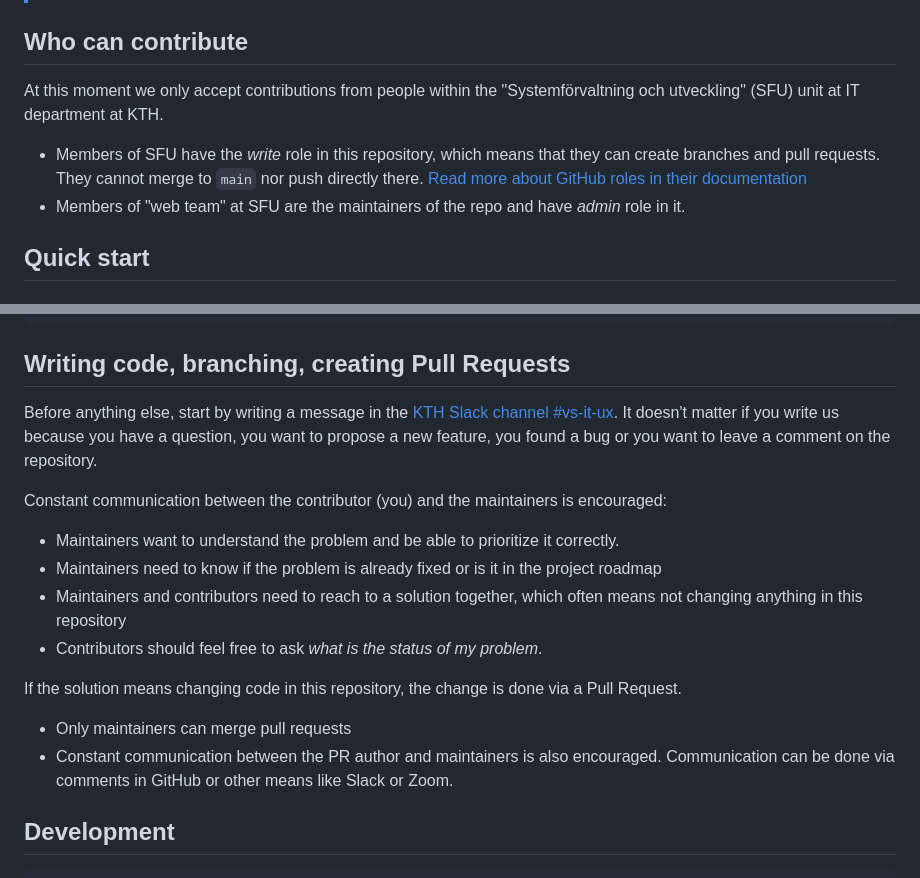
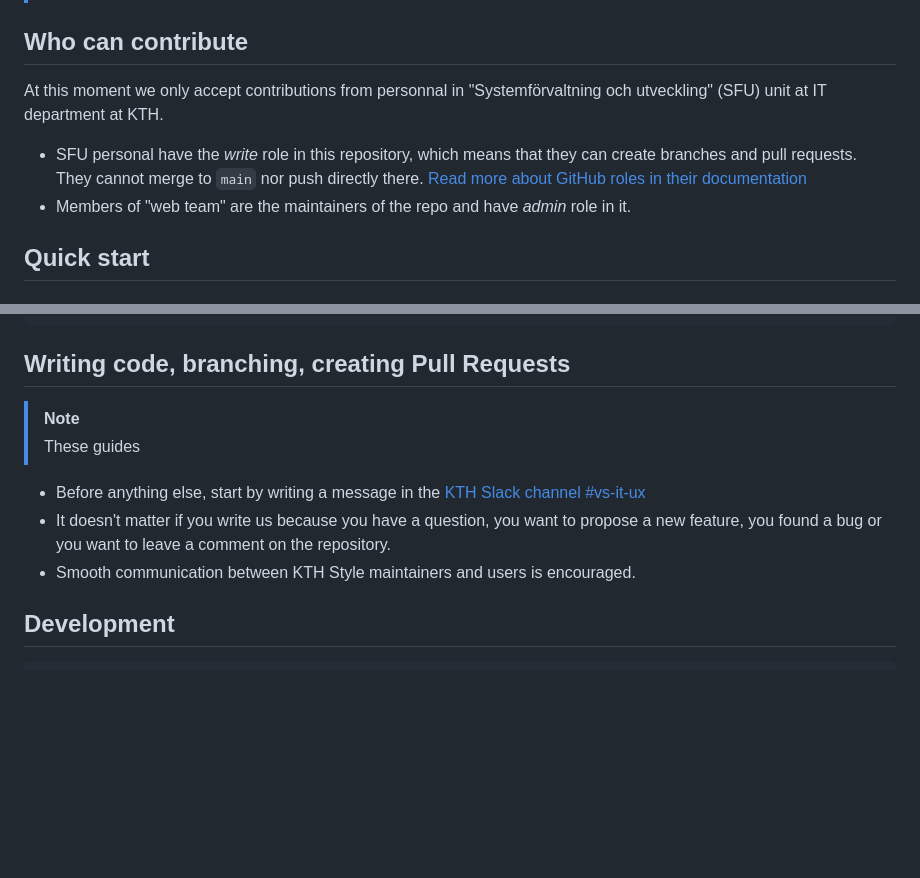
Before and after one commit to KTH/style, a Markdown page: CONTRIBUTING.md, 2 parts joined by grey strips. GitHub-like rendering; blank space fills up the shorter version.

Commit message:
Update CONTRIBUTING

```diff
--- a/CONTRIBUTING.md
+++ b/CONTRIBUTING.md
@@ -7,10 +7,10 @@ Thanks for your interest in contributing to KTH Style!
 
 ## Who can contribute
 
-At this moment we only accept contributions from people within the "Systemförvaltning och utveckling" (SFU) unit at IT department at KTH.
+At this moment we only accept contributions from personnal in "Systemförvaltning och utveckling" (SFU) unit at IT department at KTH.
 
-- Members of SFU have the _write_ role in this repository, which means that they can create branches and pull requests. They cannot merge to `main` nor push directly there. [Read more about GitHub roles in their documentation](https://docs.github.com/en/organizations/managing-user-access-to-your-organizations-repositories/managing-repository-roles/repository-roles-for-an-organization#permissions-for-each-role)
-- Members of "web team" at SFU are the maintainers of the repo and have _admin_ role in it.
+- SFU personal have the _write_ role in this repository, which means that they can create branches and pull requests. They cannot merge to `main` nor push directly there. [Read more about GitHub roles in their documentation](https://docs.github.com/en/organizations/managing-user-access-to-your-organizations-repositories/managing-repository-roles/repository-roles-for-an-organization#permissions-for-each-role)
+- Members of "web team" are the maintainers of the repo and have _admin_ role in it.
 
 ## Quick start
 
@@ -32,19 +32,12 @@ npm install
 
 ## Writing code, branching, creating Pull Requests
 
-Before anything else, start by writing a message in the [KTH Slack channel #vs-it-ux](https://kth-se.slack.com/archives/C06K0G9BQUE). It doesn't matter if you write us because you have a question, you want to propose a new feature, you found a bug or you want to leave a comment on the repository.
+> [!Note]
+> These guides
 
-Constant communication between the contributor (you) and the maintainers is encouraged:
-
-- Maintainers want to understand the problem and be able to prioritize it correctly.
-- Maintainers need to know if the problem is already fixed or is it in the project roadmap
-- Maintainers and contributors need to reach to a solution together, which often means not changing anything in this repository
-- Contributors should feel free to ask _what is the status of my problem_.
-
-If the solution means changing code in this repository, the change is done via a Pull Request.
-
-- Only maintainers can merge pull requests
-- Constant communication between the PR author and maintainers is also encouraged. Communication can be done via comments in GitHub or other means like Slack or Zoom.
+- Before anything else, start by writing a message in the [KTH Slack channel #vs-it-ux](https://kth-se.slack.com/archives/C06K0G9BQUE)
+- It doesn't matter if you write us because you have a question, you want to propose a new feature, you found a bug or you want to leave a comment on the repository.
+- Smooth communication between KTH Style maintainers and users is encouraged.
 
 ## Development
 
```
